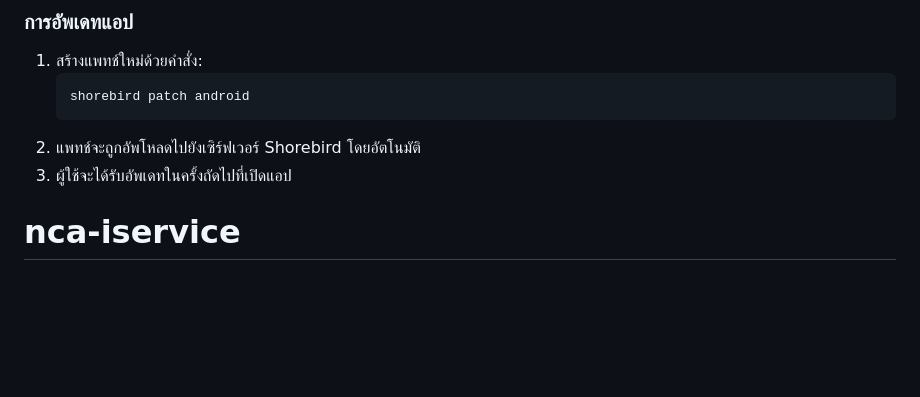
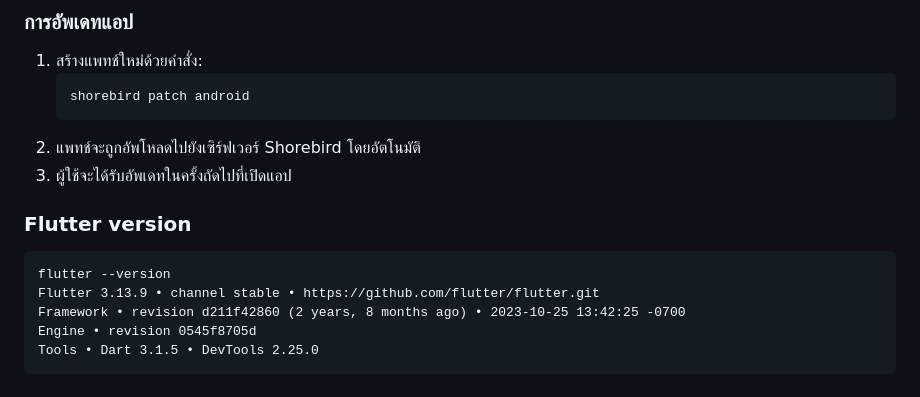
Before and after one commit to peebaNakhon/nca-iservice, a Markdown page: README.md, the part around the change. Drawn GitHub-style; blank space fills up the shorter version.

````diff
--- a/README.md
+++ b/README.md
@@ -108,4 +108,12 @@
    ```
 2. แพทช์จะถูกอัพโหลดไปยังเซิร์ฟเวอร์ Shorebird โดยอัตโนมัติ
 3. ผู้ใช้จะได้รับอัพเดทในครั้งถัดไปที่เปิดแอป
-# nca-iservice
+
+### Flutter version
+```
+flutter --version
+Flutter 3.13.9 • channel stable • https://github.com/flutter/flutter.git
+Framework • revision d211f42860 (2 years, 8 months ago) • 2023-10-25 13:42:25 -0700
+Engine • revision 0545f8705d
+Tools • Dart 3.1.5 • DevTools 2.25.0
+```
````
